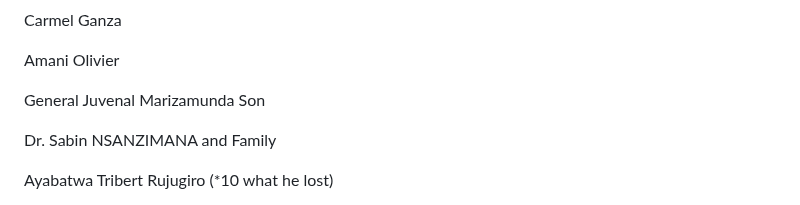
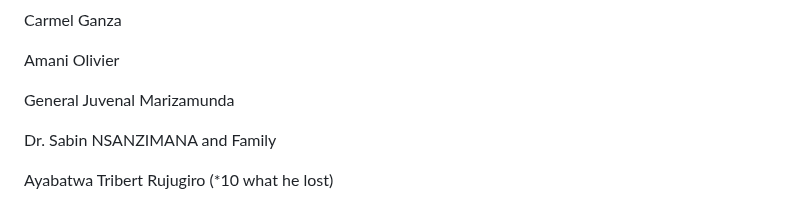
Before and after one commit to alainshumbusho/RM-P1, a Markdown page: README.md, the part around the change. GitHub-like rendering.

```diff
--- a/README.md
+++ b/README.md
@@ -195,7 +195,7 @@ Carmel Ganza
 
 Amani Olivier
 
-General Juvenal Marizamunda Son
+General Juvenal Marizamunda
 
 Dr. Sabin NSANZIMANA and Family
 
```
